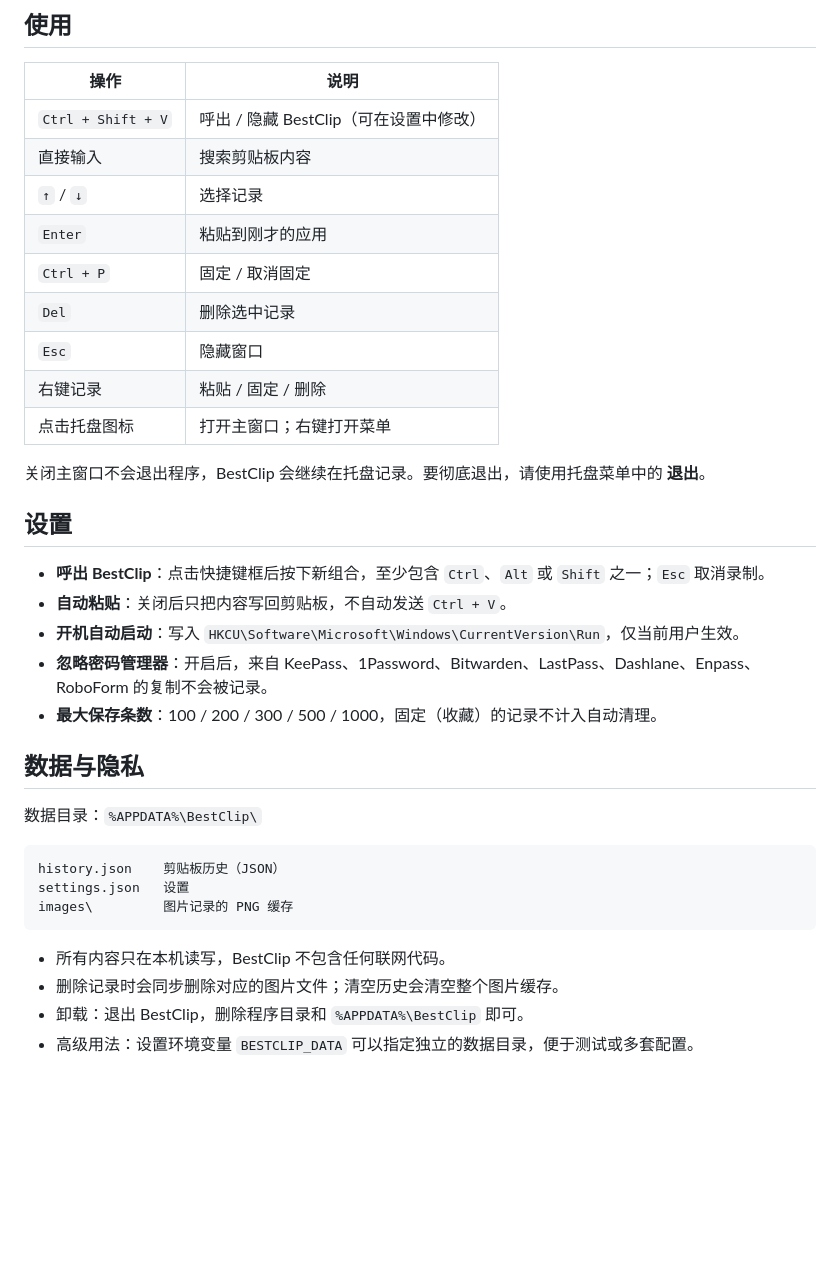
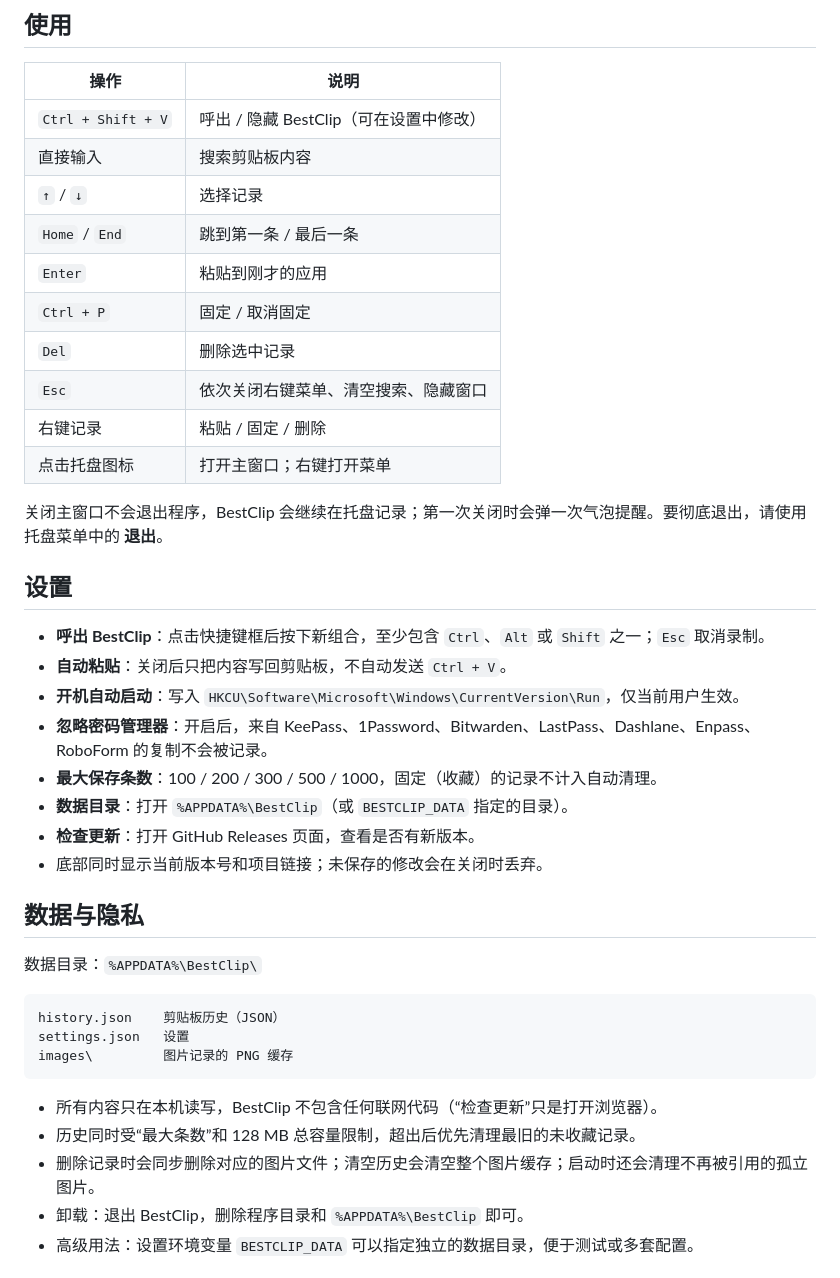
Before and after one commit to langlimumu/bestClip, a Markdown page: README.md, the part around one of its changes. Rendered like a GitHub page; blank space fills up the shorter version.

Commit message:
BestClip 1.1.0: smarter previews, storage budget and polish

````diff
--- a/README.md
+++ b/README.md
@@ -42,14 +50,15 @@ BestClip 是一个单文件、免安装的 Windows 剪贴板管理器。它常
 | `Ctrl + Shift + V` | 呼出 / 隐藏 BestClip（可在设置中修改） |
 | 直接输入 | 搜索剪贴板内容 |
 | `↑` / `↓` | 选择记录 |
+| `Home` / `End` | 跳到第一条 / 最后一条 |
 | `Enter` | 粘贴到刚才的应用 |
 | `Ctrl + P` | 固定 / 取消固定 |
 | `Del` | 删除选中记录 |
-| `Esc` | 隐藏窗口 |
+| `Esc` | 依次关闭右键菜单、清空搜索、隐藏窗口 |
 | 右键记录 | 粘贴 / 固定 / 删除 |
 | 点击托盘图标 | 打开主窗口；右键打开菜单 |
 
-关闭主窗口不会退出程序，BestClip 会继续在托盘记录。要彻底退出，请使用托盘菜单中的 **退出**。
+关闭主窗口不会退出程序，BestClip 会继续在托盘记录；第一次关闭时会弹一次气泡提醒。要彻底退出，请使用托盘菜单中的 **退出**。
 
 ## 设置
 
@@ -58,6 +67,9 @@ BestClip 是一个单文件、免安装的 Windows 剪贴板管理器。它常
 - **开机自动启动**：写入 `HKCU\Software\Microsoft\Windows\CurrentVersion\Run`，仅当前用户生效。
 - **忽略密码管理器**：开启后，来自 KeePass、1Password、Bitwarden、LastPass、Dashlane、Enpass、RoboForm 的复制不会被记录。
 - **最大保存条数**：100 / 200 / 300 / 500 / 1000，固定（收藏）的记录不计入自动清理。
+- **数据目录**：打开 `%APPDATA%\BestClip`（或 `BESTCLIP_DATA` 指定的目录）。
+- **检查更新**：打开 GitHub Releases 页面，查看是否有新版本。
+- 底部同时显示当前版本号和项目链接；未保存的修改会在关闭时丢弃。
 
 ## 数据与隐私
 
@@ -69,8 +81,9 @@ settings.json   设置
 images\         图片记录的 PNG 缓存
 ```
 
-- 所有内容只在本机读写，BestClip 不包含任何联网代码。
-- 删除记录时会同步删除对应的图片文件；清空历史会清空整个图片缓存。
+- 所有内容只在本机读写，BestClip 不包含任何联网代码（“检查更新”只是打开浏览器）。
+- 历史同时受“最大条数”和 128 MB 总容量限制，超出后优先清理最旧的未收藏记录。
+- 删除记录时会同步删除对应的图片文件；清空历史会清空整个图片缓存；启动时还会清理不再被引用的孤立图片。
 - 卸载：退出 BestClip，删除程序目录和 `%APPDATA%\BestClip` 即可。
 - 高级用法：设置环境变量 `BESTCLIP_DATA` 可以指定独立的数据目录，便于测试或多套配置。
 
````
Also changed, not shown: other parts of README.md (+8 -0 lines), docs/main.png, docs/settings.png, 12 other files.
